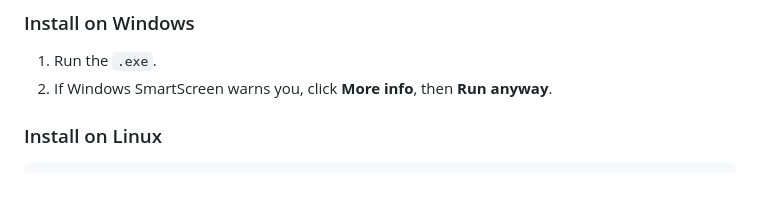
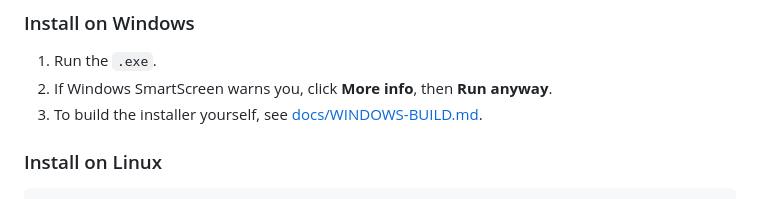
Before and after one commit to Refactr-io/Factr-I, a Markdown page: README.md, the part around the change. Rendered like a GitHub page.

Commit message:
README: link the Windows build guide
Co-Authored-By: Claude Sonnet 5.5 <noreply@anthropic.com>

```diff
--- a/README.md
+++ b/README.md
@@ -32,6 +32,7 @@ You only do this once.
 
 1. Run the `.exe`.
 2. If Windows SmartScreen warns you, click **More info**, then **Run anyway**.
+3. To build the installer yourself, see [docs/WINDOWS-BUILD.md](docs/WINDOWS-BUILD.md).
 
 ### Install on Linux
 
```
